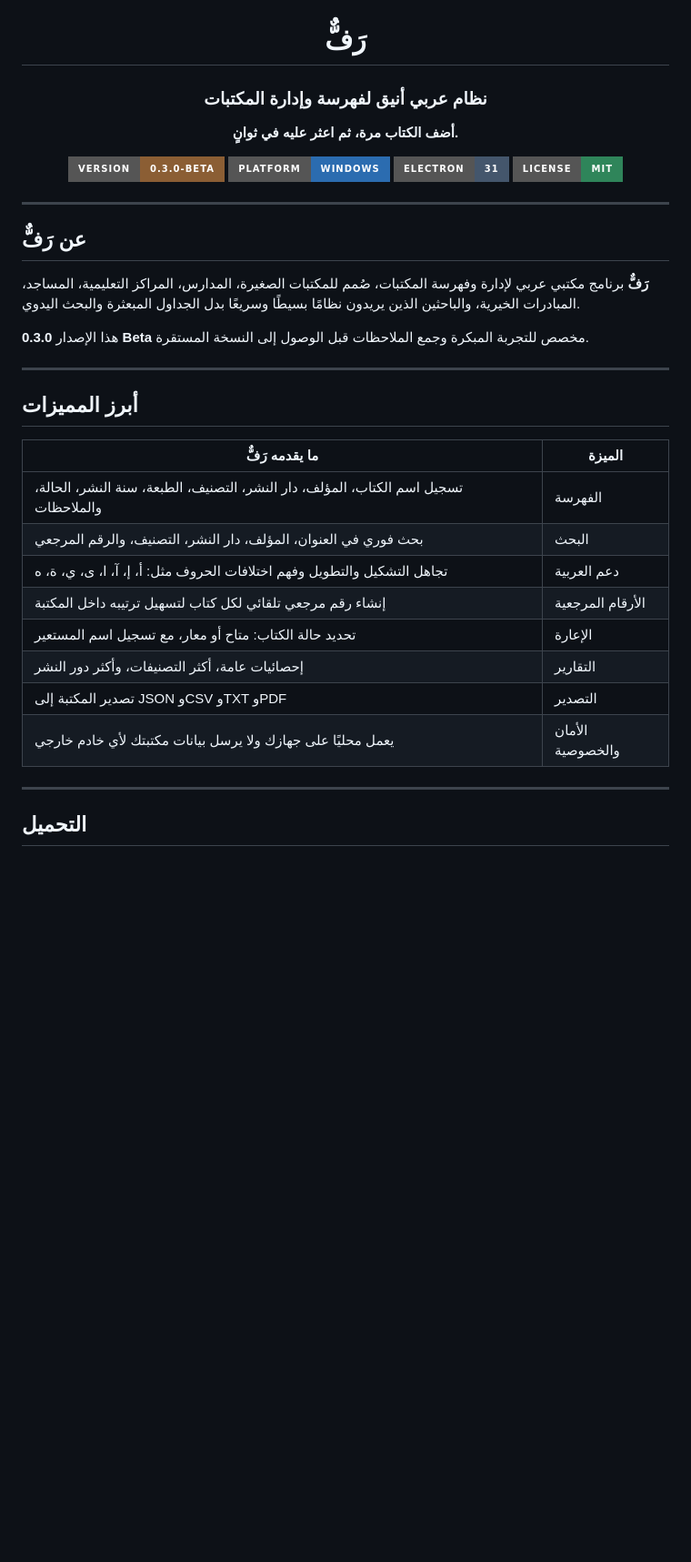
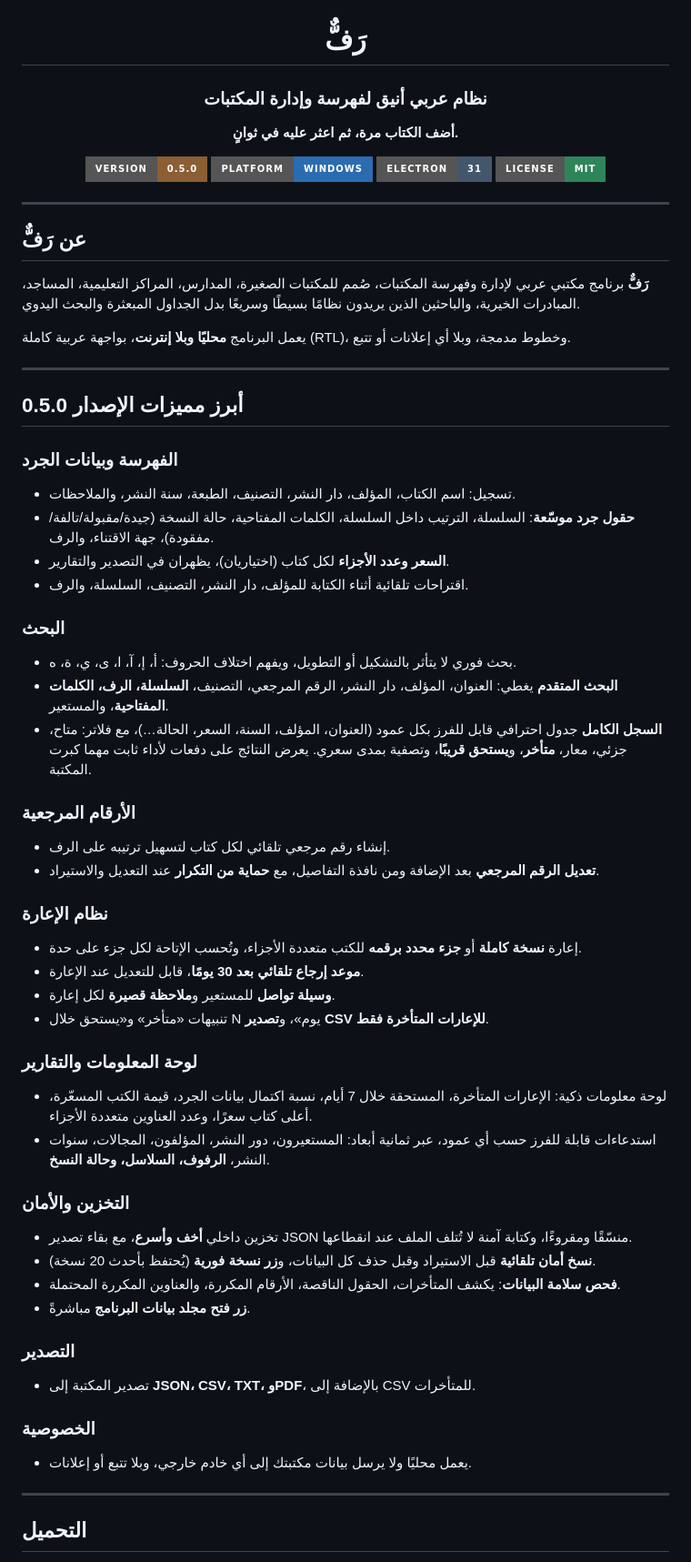
Before and after one commit to Hzifa33/raff, a Markdown page: README.md, the part around one of its changes. Shown at 91% size. Drawn GitHub-style; badges without logos; blank space fills up the shorter version.

Commit message:
Revise README for version 0.5.0 updates
Updated README to reflect version 0.5.0 changes and improvements.

```diff
--- a/README.md
+++ b/README.md
@@ -2,13 +2,13 @@
 
 <img src="assets/icon.png" alt="شعار رَفّ" width="128">
 
-# رَفٌّ
+# رَفٌّ
 
 ### نظام عربي أنيق لفهرسة وإدارة المكتبات
 
 **أضف الكتاب مرة، ثم اعثر عليه في ثوانٍ.**
 
-![Version](https://img.shields.io/badge/version-0.3.0--beta-8B5E34?style=for-the-badge)
+![Version](https://img.shields.io/badge/version-0.5.0-8B5E34?style=for-the-badge)
 ![Platform](https://img.shields.io/badge/platform-Windows-2B6CB0?style=for-the-badge)
 ![Electron](https://img.shields.io/badge/Electron-31-44566C?style=for-the-badge)
 ![License](https://img.shields.io/badge/license-MIT-2F855A?style=for-the-badge)
@@ -17,25 +17,52 @@
 
 ---
 
-## عن رَفٌّ
+## عن رَفٌّ
 
-**رَفٌّ** برنامج مكتبي عربي لإدارة وفهرسة المكتبات، صُمم للمكتبات الصغيرة، المدارس، المراكز التعليمية، المساجد، المبادرات الخيرية، والباحثين الذين يريدون نظامًا بسيطًا وسريعًا بدل الجداول المبعثرة والبحث اليدوي.
+**رَفٌّ** برنامج مكتبي عربي لإدارة وفهرسة المكتبات، صُمم للمكتبات الصغيرة، المدارس، المراكز التعليمية، المساجد، المبادرات الخيرية، والباحثين الذين يريدون نظامًا بسيطًا وسريعًا بدل الجداول المبعثرة والبحث اليدوي.
 
-هذا الإصدار **0.3.0 Beta** مخصص للتجربة المبكرة وجمع الملاحظات قبل الوصول إلى النسخة المستقرة.
+يعمل البرنامج **محليًا وبلا إنترنت**، بواجهة عربية كاملة (RTL)، وخطوط مدمجة، وبلا أي إعلانات أو تتبع.
 
 ---
-## أبرز المميزات
 
-| ما يقدمه رَفٌّ | الميزة |
-|---|---|
-| تسجيل اسم الكتاب، المؤلف، دار النشر، التصنيف، الطبعة، سنة النشر، الحالة، والملاحظات | الفهرسة |
-| بحث فوري في العنوان، المؤلف، دار النشر، التصنيف، والرقم المرجعي | البحث |
-| تجاهل التشكيل والتطويل وفهم اختلافات الحروف مثل: أ، إ، آ، ا، ى، ي، ة، ه | دعم العربية |
-| إنشاء رقم مرجعي تلقائي لكل كتاب لتسهيل ترتيبه داخل المكتبة | الأرقام المرجعية |
-| تحديد حالة الكتاب: متاح أو معار، مع تسجيل اسم المستعير | الإعارة |
-| إحصائيات عامة، أكثر التصنيفات، وأكثر دور النشر | التقارير |
-| تصدير المكتبة إلى JSON وCSV وTXT وPDF | التصدير |
-| يعمل محليًا على جهازك ولا يرسل بيانات مكتبتك لأي خادم خارجي | الأمان والخصوصية |
+## أبرز مميزات الإصدار 0.5.0
+
+### الفهرسة وبيانات الجرد
+- تسجيل: اسم الكتاب، المؤلف، دار النشر، التصنيف، الطبعة، سنة النشر، والملاحظات.
+- **حقول جرد موسّعة**: السلسلة، الترتيب داخل السلسلة، الكلمات المفتاحية، حالة النسخة (جيدة/مقبولة/تالفة/مفقودة)، جهة الاقتناء، والرف.
+- **السعر وعدد الأجزاء** لكل كتاب (اختياريان)، يظهران في التصدير والتقارير.
+- اقتراحات تلقائية أثناء الكتابة للمؤلف، دار النشر، التصنيف، السلسلة، والرف.
+
+### البحث
+- بحث فوري لا يتأثر بالتشكيل أو التطويل، ويفهم اختلاف الحروف: أ، إ، آ، ا، ى، ي، ة، ه.
+- **البحث المتقدم** يغطي: العنوان، المؤلف، دار النشر، الرقم المرجعي، التصنيف، **السلسلة، الرف، الكلمات المفتاحية**، والمستعير.
+- **السجل الكامل** جدول احترافي قابل للفرز بكل عمود (العنوان، المؤلف، السنة، السعر، الحالة…)، مع فلاتر: متاح، جزئي، معار، **متأخر**، و**يستحق قريبًا**، وتصفية بمدى سعري. يعرض النتائج على دفعات لأداء ثابت مهما كبرت المكتبة.
+
+### الأرقام المرجعية
+- إنشاء رقم مرجعي تلقائي لكل كتاب لتسهيل ترتيبه على الرف.
+- **تعديل الرقم المرجعي** بعد الإضافة ومن نافذة التفاصيل، مع **حماية من التكرار** عند التعديل والاستيراد.
+
+### نظام الإعارة
+- إعارة **نسخة كاملة** أو **جزء محدد برقمه** للكتب متعددة الأجزاء، وتُحسب الإتاحة لكل جزء على حدة.
+- **موعد إرجاع تلقائي بعد 30 يومًا**، قابل للتعديل عند الإعارة.
+- **وسيلة تواصل** للمستعير و**ملاحظة قصيرة** لكل إعارة.
+- تنبيهات «متأخر» و«يستحق خلال N يوم»، و**تصدير CSV للإعارات المتأخرة فقط**.
+
+### لوحة المعلومات والتقارير
+- لوحة معلومات ذكية: الإعارات المتأخرة، المستحقة خلال 7 أيام، نسبة اكتمال بيانات الجرد، قيمة الكتب المسعّرة، أعلى كتاب سعرًا، وعدد العناوين متعددة الأجزاء.
+- استدعاءات قابلة للفرز حسب أي عمود، عبر ثمانية أبعاد: المستعيرون، دور النشر، المؤلفون، المجالات، سنوات النشر، **الرفوف، السلاسل، وحالة النسخ**.
+
+### التخزين والأمان
+- تخزين داخلي **أخف وأسرع**، مع بقاء تصدير JSON منسّقًا ومقروءًا، وكتابة آمنة لا تُتلف الملف عند انقطاعها.
+- **نسخ أمان تلقائية** قبل الاستيراد وقبل حذف كل البيانات، و**زر نسخة فورية** (يُحتفظ بأحدث 20 نسخة).
+- **فحص سلامة البيانات**: يكشف المتأخرات، الحقول الناقصة، الأرقام المكررة، والعناوين المكررة المحتملة.
+- **زر فتح مجلد بيانات البرنامج** مباشرةً.
+
+### التصدير
+- تصدير المكتبة إلى **JSON، CSV، TXT، وPDF**، بالإضافة إلى CSV للمتأخرات.
+
+### الخصوصية
+- يعمل محليًا ولا يرسل بيانات مكتبتك إلى أي خادم خارجي، وبلا تتبع أو إعلانات.
 
 ---
 
```
Also changed, not shown: other parts of README.md (+27 -11 lines).
